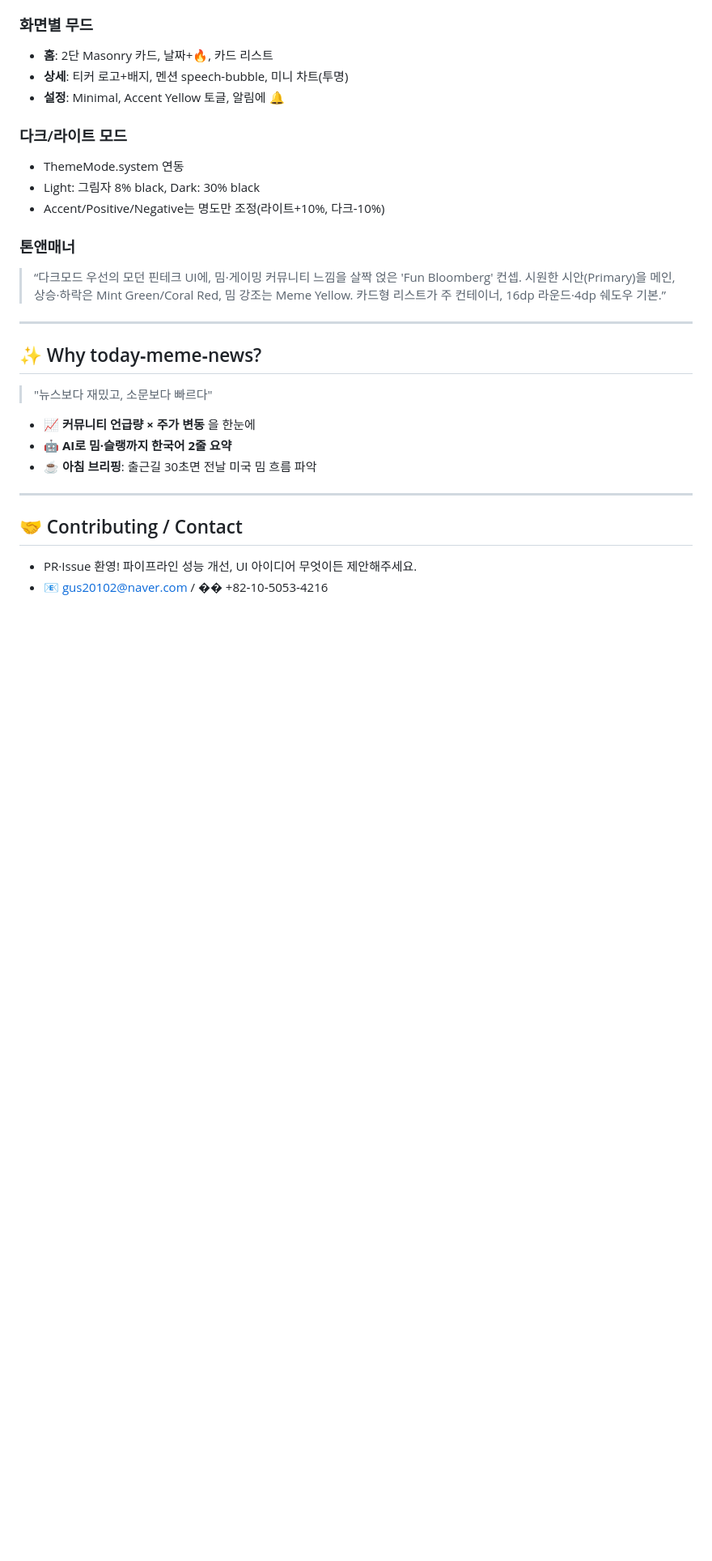
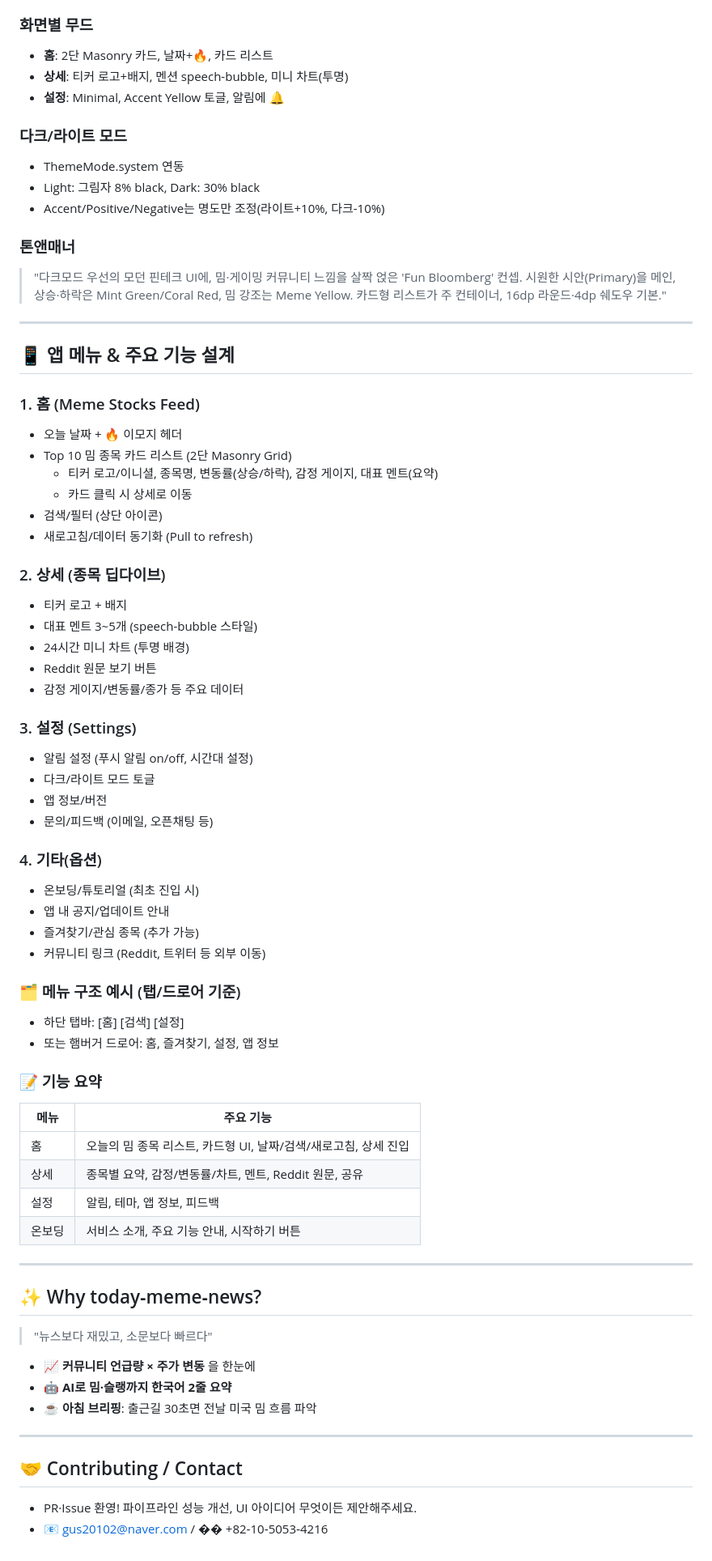
Before and after one commit to Son0H2/today-meme-news, a Markdown page: README.md, the part around the change. Shown at 81% size. GitHub-like rendering; blank space fills up the shorter version.

Commit message:
주요 기능에 대해 리드미에 추가

```diff
--- a/README.md
+++ b/README.md
@@ -132,7 +132,50 @@ flowchart LR
 - Accent/Positive/Negative는 명도만 조정(라이트+10%, 다크-10%)
 
 ### 톤앤매너
-> “다크모드 우선의 모던 핀테크 UI에, 밈·게이밍 커뮤니티 느낌을 살짝 얹은 'Fun Bloomberg' 컨셉. 시원한 시안(Primary)을 메인, 상승·하락은 Mint Green/Coral Red, 밈 강조는 Meme Yellow. 카드형 리스트가 주 컨테이너, 16dp 라운드·4dp 쉐도우 기본.”
+> "다크모드 우선의 모던 핀테크 UI에, 밈·게이밍 커뮤니티 느낌을 살짝 얹은 'Fun Bloomberg' 컨셉. 시원한 시안(Primary)을 메인, 상승·하락은 Mint Green/Coral Red, 밈 강조는 Meme Yellow. 카드형 리스트가 주 컨테이너, 16dp 라운드·4dp 쉐도우 기본."
+
+---
+
+## 📱 앱 메뉴 & 주요 기능 설계
+
+### 1. 홈 (Meme Stocks Feed)
+- 오늘 날짜 + 🔥 이모지 헤더
+- Top 10 밈 종목 카드 리스트 (2단 Masonry Grid)
+  - 티커 로고/이니셜, 종목명, 변동률(상승/하락), 감정 게이지, 대표 멘트(요약)
+  - 카드 클릭 시 상세로 이동
+- 검색/필터 (상단 아이콘)
+- 새로고침/데이터 동기화 (Pull to refresh)
+
+### 2. 상세 (종목 딥다이브)
+- 티커 로고 + 배지
+- 대표 멘트 3~5개 (speech-bubble 스타일)
+- 24시간 미니 차트 (투명 배경)
+- Reddit 원문 보기 버튼
+- 감정 게이지/변동률/종가 등 주요 데이터
+
+### 3. 설정 (Settings)
+- 알림 설정 (푸시 알림 on/off, 시간대 설정)
+- 다크/라이트 모드 토글
+- 앱 정보/버전
+- 문의/피드백 (이메일, 오픈채팅 등)
+
+### 4. 기타(옵션)
+- 온보딩/튜토리얼 (최초 진입 시)
+- 앱 내 공지/업데이트 안내
+- 즐겨찾기/관심 종목 (추가 가능)
+- 커뮤니티 링크 (Reddit, 트위터 등 외부 이동)
+
+### 🗂️ 메뉴 구조 예시 (탭/드로어 기준)
+- 하단 탭바: [홈]  [검색]  [설정]
+- 또는 햄버거 드로어: 홈, 즐겨찾기, 설정, 앱 정보
+
+### 📝 기능 요약
+| 메뉴      | 주요 기능                                                         |
+|---------|----------------------------------------------------------------|
+| 홈      | 오늘의 밈 종목 리스트, 카드형 UI, 날짜/검색/새로고침, 상세 진입           |
+| 상세     | 종목별 요약, 감정/변동률/차트, 멘트, Reddit 원문, 공유                 |
+| 설정     | 알림, 테마, 앱 정보, 피드백                                       |
+| 온보딩   | 서비스 소개, 주요 기능 안내, 시작하기 버튼                              |
 
 ---
 
```
